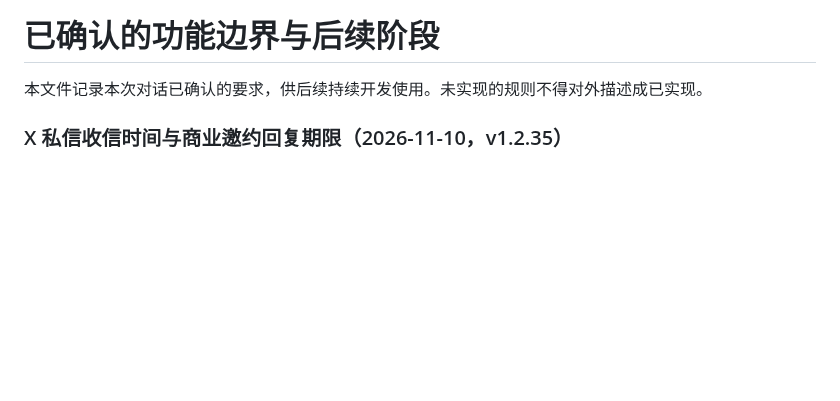
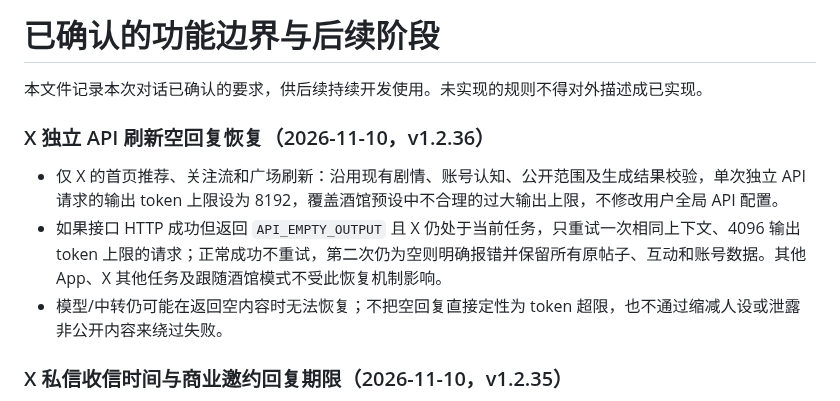
Before and after one commit to ppisa386-png/pocket-phone, a Markdown page: REQUIREMENTS.md, the part around the change. GitHub-like rendering; blank space fills up the shorter version.

Commit message:
docs: constrain X feed completion budget and scoped empty-output recovery

```diff
--- a/REQUIREMENTS.md
+++ b/REQUIREMENTS.md
@@ -1,6 +1,11 @@
 # 已确认的功能边界与后续阶段
 
 本文件记录本次对话已确认的要求，供后续持续开发使用。未实现的规则不得对外描述成已实现。
+
+### X 独立 API 刷新空回复恢复（2026-11-10，v1.2.36）
+- 仅 X 的首页推荐、关注流和广场刷新：沿用现有剧情、账号认知、公开范围及生成结果校验，单次独立 API 请求的输出 token 上限设为 8192，覆盖酒馆预设中不合理的过大输出上限，不修改用户全局 API 配置。
+- 如果接口 HTTP 成功但返回 `API_EMPTY_OUTPUT` 且 X 仍处于当前任务，只重试一次相同上下文、4096 输出 token 上限的请求；正常成功不重试，第二次仍为空则明确报错并保留所有原帖子、互动和账号数据。其他 App、X 其他任务及跟随酒馆模式不受此恢复机制影响。
+- 模型/中转仍可能在返回空内容时无法恢复；不把空回复直接定性为 token 超限，也不通过缩减人设或泄露非公开内容来绕过失败。
 
 ### X 私信收信时间与商业邀约回复期限（2026-11-10，v1.2.35）
 - X 私信列表及聊天气泡显示消息对应的剧情日期/时间：NPC 消息为收信时间，user 消息为发送时间；使用故事时间，不以设备墙上时钟补造旧记录时间。旧记录缺少剧情时间时明确显示「时间未记录」。
```
